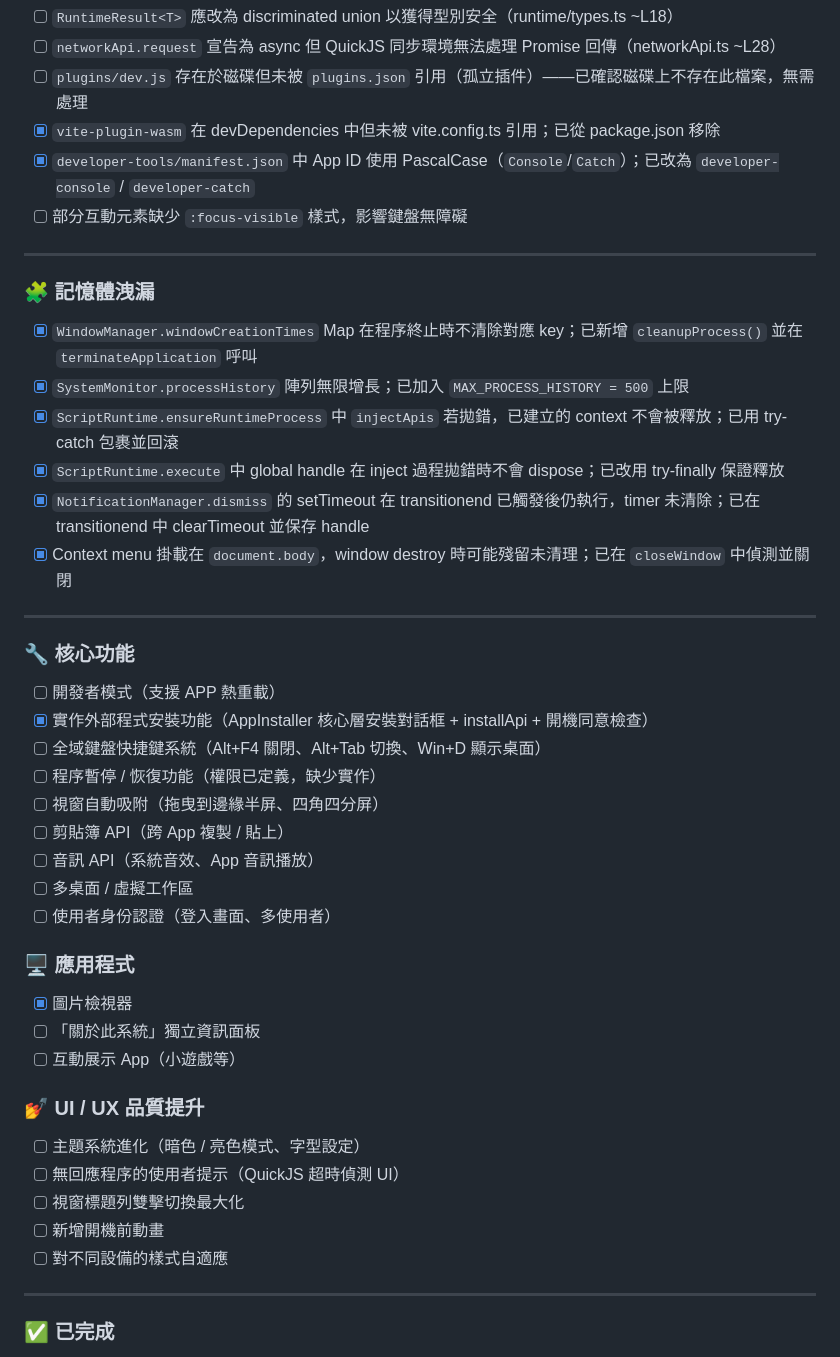
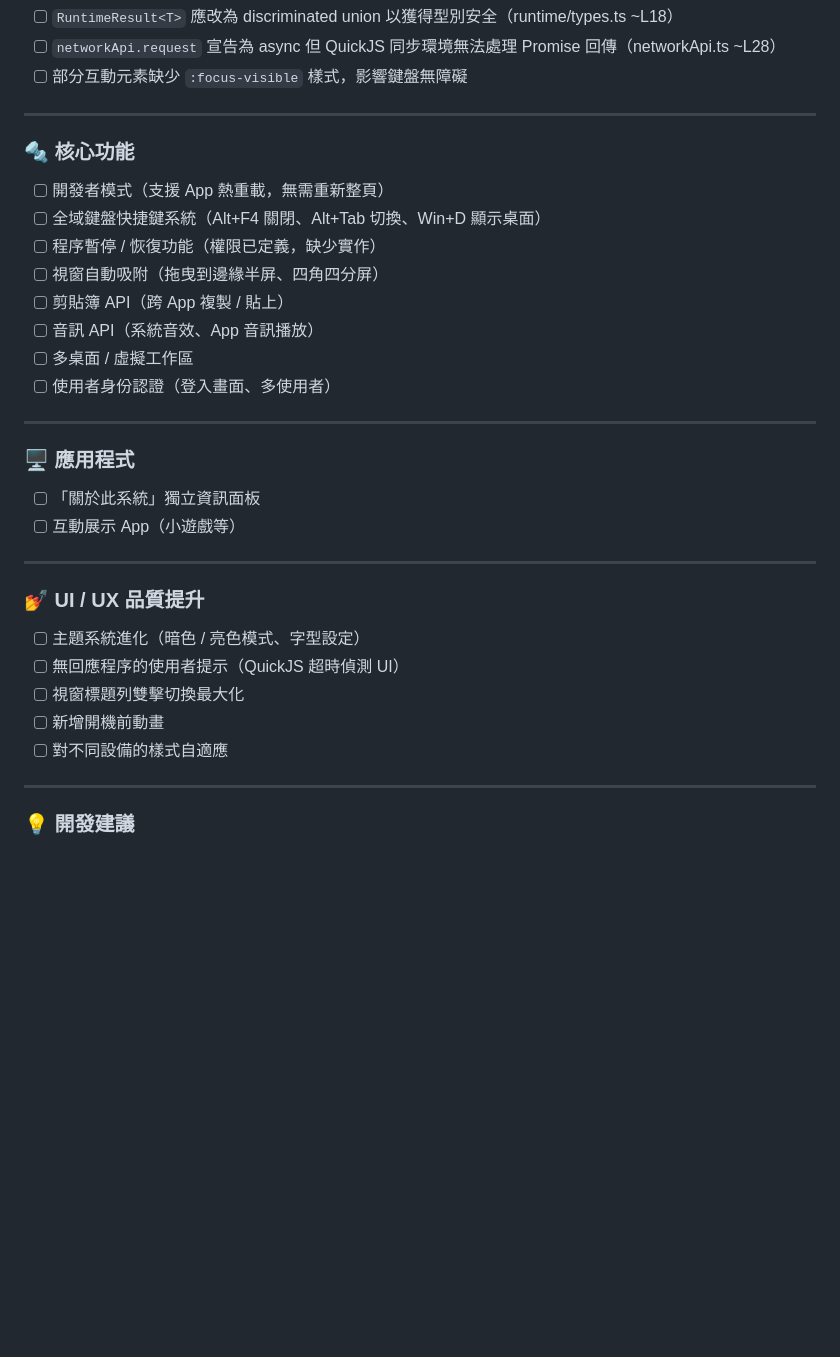
Before and after one commit to PukoDeveloper/sentryos, a Markdown page: TODO.md, the part around one of its changes. Rendered like a GitHub page; blank space fills up the shorter version.

```diff
--- a/TODO.md
+++ b/TODO.md
@@ -58,27 +23,12 @@
 - [ ] `RuntimeResult<T>` 應改為 discriminated union 以獲得型別安全（runtime/types.ts ~L18）
 - [ ] `networkApi.request` 宣告為 async 但 QuickJS 同步環境無法處理 Promise 回傳（networkApi.ts ~L28）
-- [ ] `plugins/dev.js` 存在於磁碟但未被 `plugins.json` 引用（孤立插件）——已確認磁碟上不存在此檔案，無需處理
-- [x] `vite-plugin-wasm` 在 devDependencies 中但未被 vite.config.ts 引用；已從 package.json 移除
-- [x] `developer-tools/manifest.json` 中 App ID 使用 PascalCase（`Console`/`Catch`）；已改為 `developer-console` / `developer-catch`
 - [ ] 部分互動元素缺少 `:focus-visible` 樣式，影響鍵盤無障礙
 
 ---
 
-### 🧩 記憶體洩漏
+### 🔩 核心功能
 
-- [x] `WindowManager.windowCreationTimes` Map 在程序終止時不清除對應 key；已新增 `cleanupProcess()` 並在 `terminateApplication` 呼叫
-- [x] `SystemMonitor.processHistory` 陣列無限增長；已加入 `MAX_PROCESS_HISTORY = 500` 上限
-- [x] `ScriptRuntime.ensureRuntimeProcess` 中 `injectApis` 若拋錯，已建立的 context 不會被釋放；已用 try-catch 包裹並回滾
-- [x] `ScriptRuntime.execute` 中 global handle 在 inject 過程拋錯時不會 dispose；已改用 try-finally 保證釋放
-- [x] `NotificationManager.dismiss` 的 setTimeout 在 transitionend 已觸發後仍執行，timer 未清除；已在 transitionend 中 clearTimeout 並保存 handle
-- [x] Context menu 掛載在 `document.body`，window destroy 時可能殘留未清理；已在 `closeWindow` 中偵測並關閉
-
----
-
-### 🔧 核心功能
-
-- [ ] 開發者模式（支援 APP 熱重載）
-- [x] 實作外部程式安裝功能（AppInstaller 核心層安裝對話框 + installApi + 開機同意檢查）
+- [ ] 開發者模式（支援 App 熱重載，無需重新整頁）
 - [ ] 全域鍵盤快捷鍵系統（Alt+F4 關閉、Alt+Tab 切換、Win+D 顯示桌面）
 - [ ] 程序暫停 / 恢復功能（權限已定義，缺少實作）
 - [ ] 視窗自動吸附（拖曳到邊緣半屏、四角四分屏）
@@ -87,11 +37,14 @@
 - [ ] 多桌面 / 虛擬工作區
 - [ ] 使用者身份認證（登入畫面、多使用者）
 
+---
+
 ### 🖥️ 應用程式
 
-- [x] 圖片檢視器
 - [ ] 「關於此系統」獨立資訊面板
 - [ ] 互動展示 App（小遊戲等）
+
+---
 
 ### 💅 UI / UX 品質提升
 
@@ -103,5 +56,5 @@
 
 ---
 
-### ✅ 已完成
+### 💡 開發建議
 
```
Also changed, not shown: other parts of TODO.md (+11 -62 lines).
